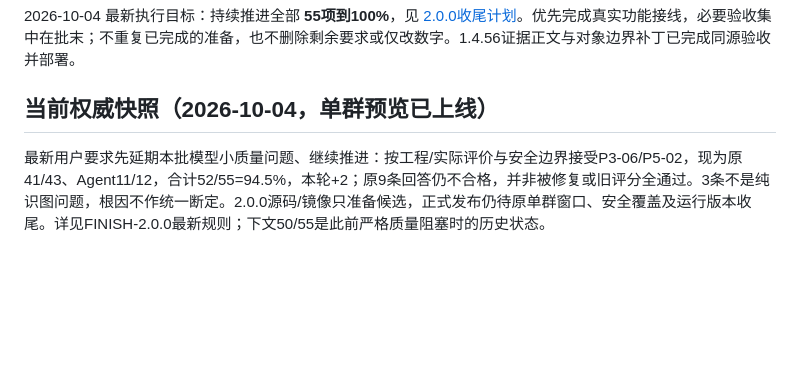
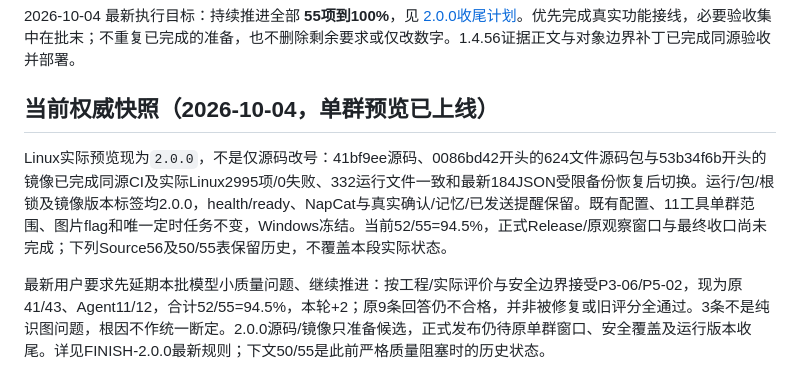
Before and after one commit to awaa4962-coder/qqbot-core, a Markdown page: deploy/linux/ROADMAP.md, the part around the change. GitHub-like rendering; blank space fills up the shorter version.

```diff
--- a/deploy/linux/ROADMAP.md
+++ b/deploy/linux/ROADMAP.md
@@ -11,6 +11,8 @@
 2026-10-04 最新执行目标：持续推进全部 **55项到100%**，见 [2.0.0收尾计划](FINISH-2.0.0.md)。优先完成真实功能接线，必要验收集中在批末；不重复已完成的准备，也不删除剩余要求或仅改数字。1.4.56证据正文与对象边界补丁已完成同源验收并部署。
 
 ## 当前权威快照（2026-10-04，单群预览已上线）
+
+Linux实际预览现为`2.0.0`，不是仅源码改号：41bf9ee源码、0086bd42开头的624文件源码包与53b34f6b开头的镜像已完成同源CI及实际Linux2995项/0失败、332运行文件一致和最新184JSON受限备份恢复后切换。运行/包/根锁及镜像版本标签均2.0.0，health/ready、NapCat与真实确认/记忆/已发送提醒保留。既有配置、11工具单群范围、图片flag和唯一定时任务不变，Windows冻结。当前52/55=94.5%，正式Release/原观察窗口与最终收口尚未完成；下列Source56及50/55表保留历史，不覆盖本段实际状态。
 
 最新用户要求先延期本批模型小质量问题、继续推进：按工程/实际评价与安全边界接受P3-06/P5-02，现为原41/43、Agent11/12，合计52/55=94.5%，本轮+2；原9条回答仍不合格，并非被修复或旧评分全通过。3条不是纯识图问题，根因不作统一断定。2.0.0源码/镜像只准备候选，正式发布仍待原单群窗口、安全覆盖及运行版本收尾。详见FINISH-2.0.0最新规则；下文50/55是此前严格质量阻塞时的历史状态。
 
```
Also changed, not shown: deploy/linux/AGENT-PLAN.md (+2 -0 lines), deploy/linux/FINISH-2.0.0.md (+5 -1 lines).
